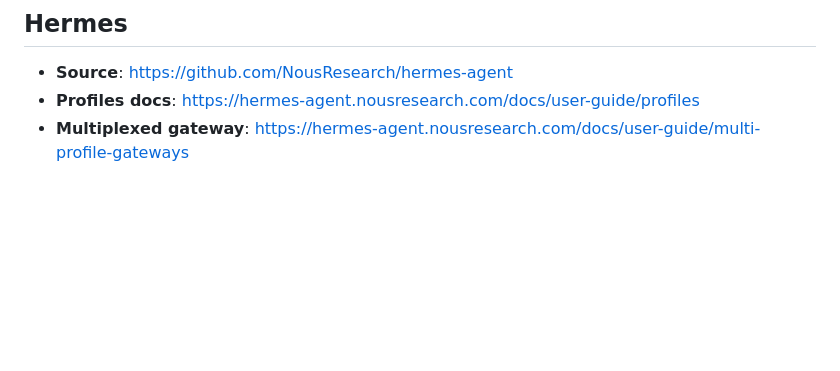
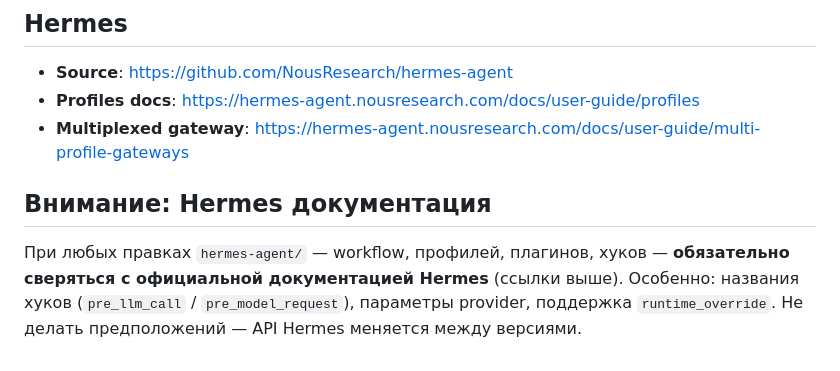
Before and after one commit to rgobov/crm, a Markdown page: AGENTS.md, the part around the change. Drawn GitHub-style; blank space fills up the shorter version.

Commit message:
AGENTS.md: напоминание сверяться с документацией Hermes

```diff
--- a/AGENTS.md
+++ b/AGENTS.md
@@ -148,3 +148,9 @@ When editing `notifications-python/main.py`:
 - **Source**: https://github.com/NousResearch/hermes-agent
 - **Profiles docs**: https://hermes-agent.nousresearch.com/docs/user-guide/profiles
 - **Multiplexed gateway**: https://hermes-agent.nousresearch.com/docs/user-guide/multi-profile-gateways
+
+## Внимание: Hermes документация
+
+При любых правках `hermes-agent/` — workflow, профилей, плагинов, хуков — **обязательно сверяться с официальной документацией Hermes** (ссылки выше).
+Особенно: названия хуков (`pre_llm_call` / `pre_model_request`), параметры provider, поддержка `runtime_override`.
+Не делать предположений — API Hermes меняется между версиями.
```
